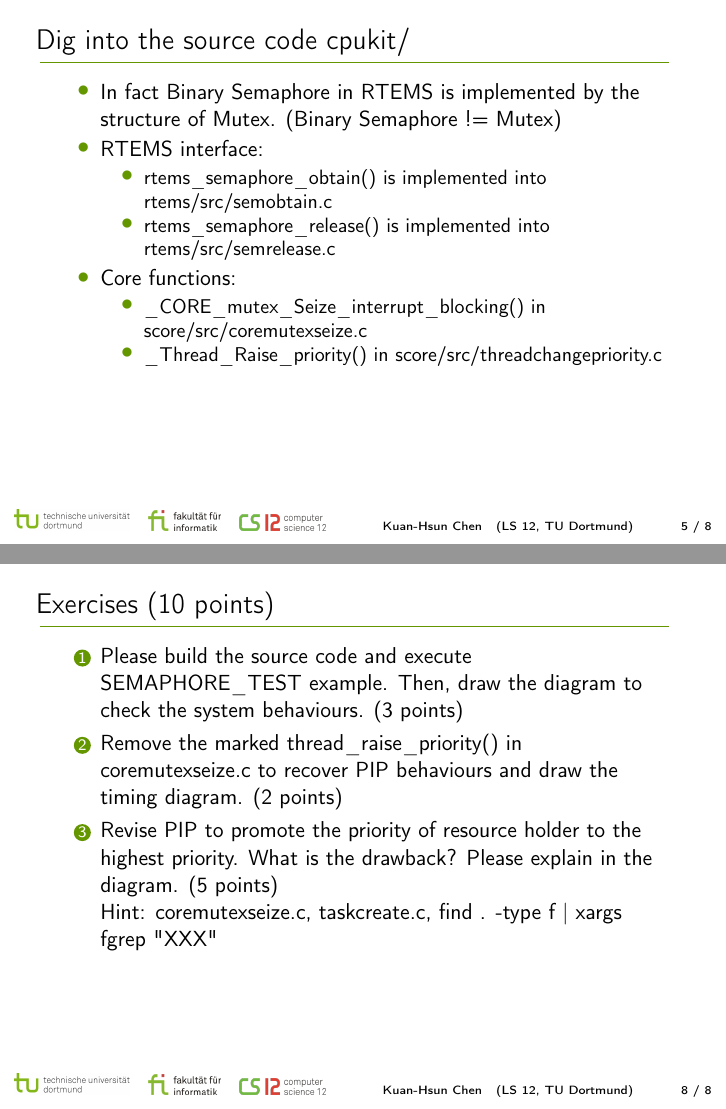
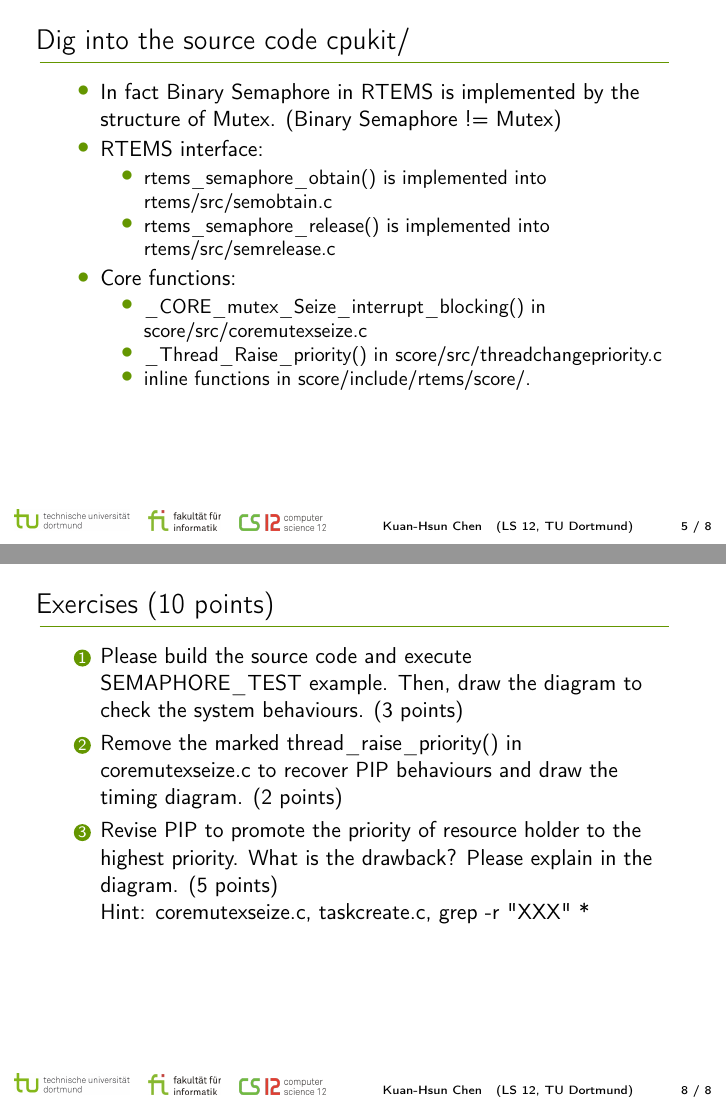
Before and after one commit to c0066c/es_exercise, LaTeX slides (Semaphore.tex): pages 5 and 8 of 8, joined at a grey line. Compiled offline with pdfLaTeX.

Commit message:
Trace PCP

```diff
--- a/Semaphore.tex
+++ b/Semaphore.tex
@@ -126,6 +126,7 @@
 \begin{itemize}
 \item \_CORE\_mutex\_Seize\_interrupt\_blocking() in score/src/coremutexseize.c
 \item \_Thread\_Raise\_priority() in score/src/threadchangepriority.c
+\item inline functions in score/include/rtems/score/.
 \end{itemize}
 
 \end{itemize}
@@ -190,7 +191,7 @@
 \item Please build the source code and execute SEMAPHORE\_TEST example. Then, draw the diagram to check the system behaviours. (3 points)
 \item Remove the marked thread\_raise\_priority() in coremutexseize.c to recover PIP behaviours and draw the timing diagram. (2 points)
 \item Revise PIP to promote the priority of resource holder to the highest priority. What is the drawback? Please explain in the diagram. (5 points)
-\newline Hint: coremutexseize.c, taskcreate.c, find . -type f | xargs fgrep "XXX"
+\newline Hint: coremutexseize.c, taskcreate.c, grep -r "XXX" *
 \end{enumerate}
 \end{frame}
 
```
Also changed, not shown: Semaphore.pdf, 2 other files.
